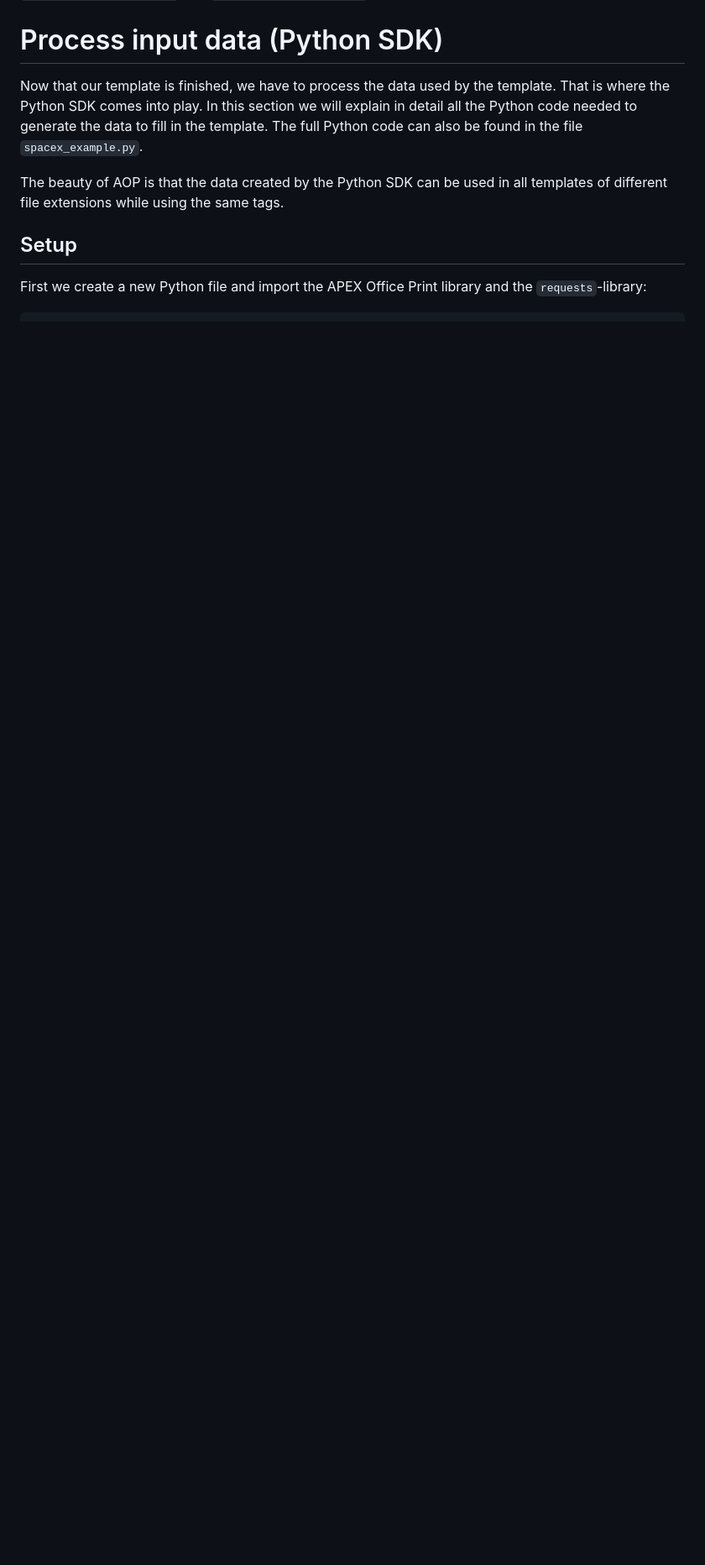
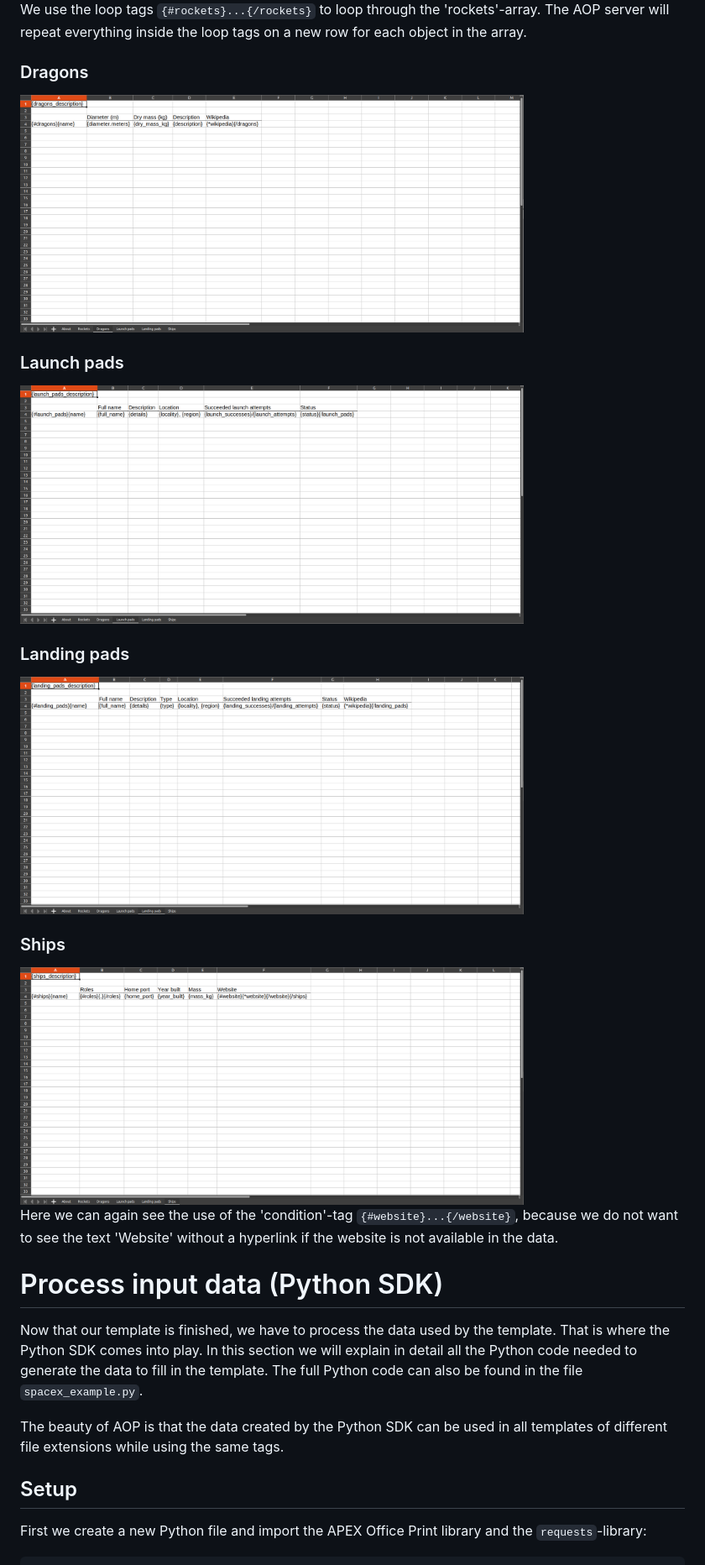
Before and after one commit to United-Codes/cloudofficeprint-python, a Markdown page: spacex_example/spacex_example.md, the part around the change printed below. Shown: that part at 84% size. Rendered like a GitHub page; pictures changed too: spacex_example/imgs/xlsx_template/tab3.png (added), spacex_example/imgs/xlsx_template/tab4.png (added), spacex_example/imgs/xlsx_template/tab5.png (added); blank space fills up the shorter version.

Commit message:
add xlsx template for spacex markdown; add output files of spacex example

```diff
--- a/spacex_example/spacex_example.md
+++ b/spacex_example/spacex_example.md
@@ -429,3 +443,20 @@ We also use a few condition-tags. These tags are used to only show what is betwe
+We use the loop tags `{#rockets}...{/rockets}` to loop through the 'rockets'-array. The AOP server will repeat everything inside the loop tags on a new row for each object in the array.
+
+### Dragons
+<img src="./imgs/xlsx_template/tab3.png" width="600" height="350" />
+
+### Launch pads
+<img src="./imgs/xlsx_template/tab4.png" width="600" height="350" />
+
+### Landing pads
+<img src="./imgs/xlsx_template/tab5.png" width="600" height="350" />
+
+### Ships
+<img src="./imgs/xlsx_template/tab6.png" width="600" height="350" />
+
+Here we can again see the use of the 'condition'-tag `{#website}...{/website}`, because we do not want to see the text 'Website' without a hyperlink if the website is not available in the data.
+
+
 # Process input data (Python SDK)
 Now that our template is finished, we have to process the data used by the template. That is where the Python SDK comes into play. In this section we will explain in detail all the Python code needed to generate the data to fill in the template. The full Python code can also be found in the file `spacex_example.py`.
 
```
Also changed, not shown: other parts of spacex_example/spacex_example.md (+16 -2 lines), spacex_example/imgs/xlsx_template/tab1.png (added), spacex_example/imgs/xlsx_template/tab2.png (added), 3 other files.
